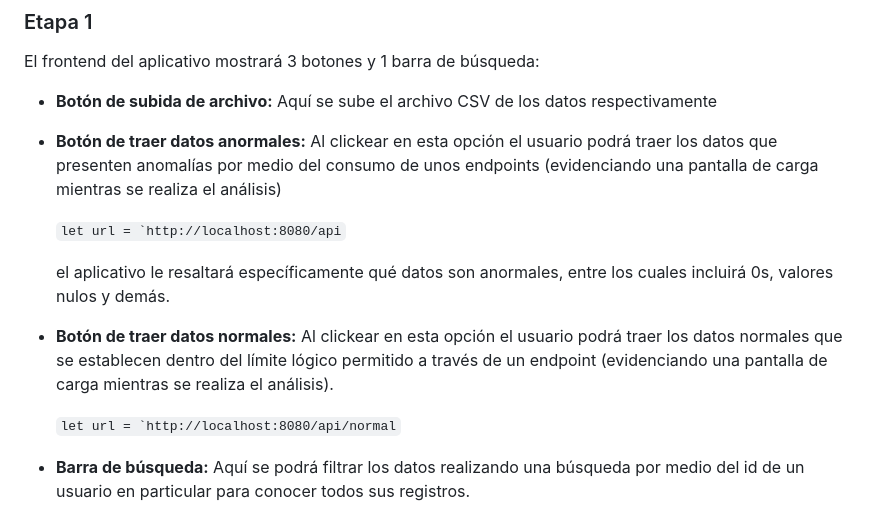
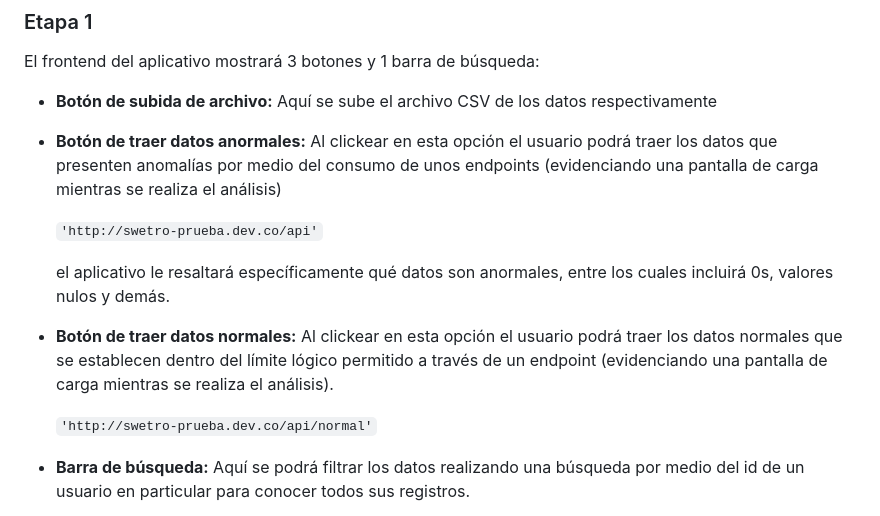
Before and after one commit to StevenMendezV/swetro-prueba, a Markdown page: README.md, the part around the change. Rendered like a GitHub page.

````diff
--- a/README.md
+++ b/README.md
@@ -28,12 +28,12 @@ El frontend del aplicativo mostrará 3 botones y 1 barra de búsqueda:
 - **Botón de subida de archivo:** Aquí se sube el archivo CSV de los datos respectivamente
 - **Botón de traer datos anormales:** Al clickear en esta opción el usuario podrá traer los datos que presenten anomalías por medio del consumo de unos endpoints (evidenciando una pantalla de carga mientras se realiza el análisis)
 
-    ```let url = `http://localhost:8080/api```
+    ```'http://swetro-prueba.dev.co/api'```
 
     el aplicativo le resaltará específicamente qué datos son anormales, entre los cuales incluirá 0s, valores nulos y demás.
 - **Botón de traer datos normales:** Al clickear en esta opción el usuario podrá traer los datos normales que se establecen dentro del límite lógico permitido a través de un endpoint (evidenciando una pantalla de carga mientras se realiza el análisis).
 
-    ```let url = `http://localhost:8080/api/normal```
+    ```'http://swetro-prueba.dev.co/api/normal'```
 
 - **Barra de búsqueda:** Aquí se podrá filtrar los datos realizando una búsqueda por medio del id de un usuario en particular para conocer todos sus registros.
 - **Tabla de renderización de datos:** En este apartado se mostrarán los datos obtenidos al realizar la petición.
````
